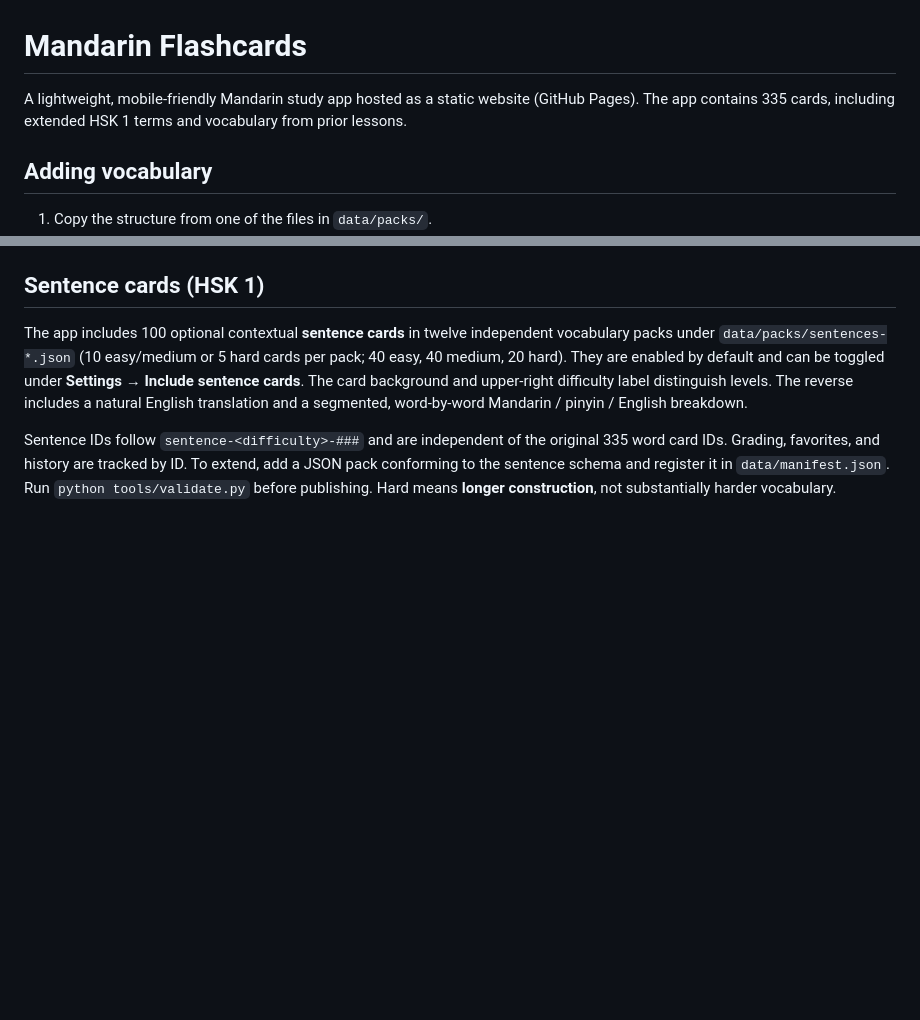
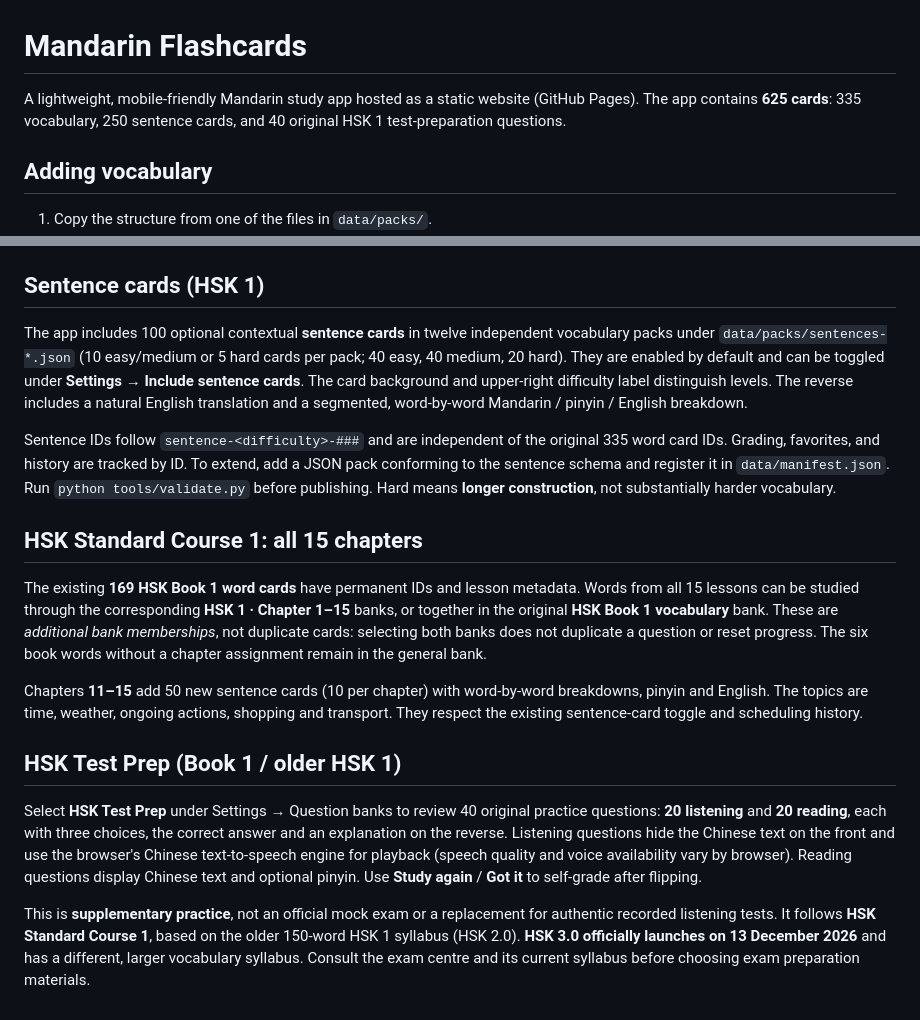
Before and after one commit to ulylab/mandarin-flashcards, a Markdown page: README.md, 2 parts joined by grey strips. GitHub-like rendering; blank space fills up the shorter version.

Commit message:
Document and validate extended HSK cards: README.md

```diff
--- a/README.md
+++ b/README.md
@@ -1,6 +1,6 @@
 # Mandarin Flashcards
 
-A lightweight, mobile-friendly Mandarin study app hosted as a static website (GitHub Pages). The app contains 335 cards, including extended HSK 1 terms and vocabulary from prior lessons.
+A lightweight, mobile-friendly Mandarin study app hosted as a static website (GitHub Pages). The app contains **625 cards**: 335 vocabulary, 250 sentence cards, and 40 original HSK 1 test-preparation questions.
 
 ## Adding vocabulary
 
@@ -56,3 +56,30 @@ original 335 word card IDs. Grading, favorites, and history are tracked by ID.
 To extend, add a JSON pack conforming to the sentence schema and register
 it in `data/manifest.json`. Run `python tools/validate.py` before publishing.
 Hard means **longer construction**, not substantially harder vocabulary.
+
+## HSK Standard Course 1: all 15 chapters
+
+The existing **169 HSK Book 1 word cards** have permanent IDs and lesson metadata.
+Words from all 15 lessons can be studied through the corresponding **HSK 1 · Chapter 1–15** banks,
+or together in the original **HSK Book 1 vocabulary** bank. These are *additional bank
+memberships*, not duplicate cards: selecting both banks does not duplicate a question or
+reset progress. The six book words without a chapter assignment remain in the general bank.
+
+Chapters **11–15** add 50 new sentence cards (10 per chapter) with word-by-word breakdowns,
+pinyin and English. The topics are time, weather, ongoing actions, shopping and transport.
+They respect the existing sentence-card toggle and scheduling history.
+
+## HSK Test Prep (Book 1 / older HSK 1)
+
+Select **HSK Test Prep** under Settings → Question banks to review 40 original practice
+questions: **20 listening** and **20 reading**, each with three choices, the correct answer
+and an explanation on the reverse. Listening questions hide the Chinese text on the
+front and use the browser's Chinese text-to-speech engine for playback (speech quality
+and voice availability vary by browser). Reading questions display Chinese text and
+optional pinyin. Use **Study again** / **Got it** to self-grade after flipping.
+
+This is **supplementary practice**, not an official mock exam or a replacement for
+authentic recorded listening tests. It follows **HSK Standard Course 1**, based on the
+older 150-word HSK 1 syllabus (HSK 2.0). **HSK 3.0 officially launches on 13 December 2026**
+and has a different, larger vocabulary syllabus. Consult the exam centre and its
+current syllabus before choosing exam preparation materials.
```
